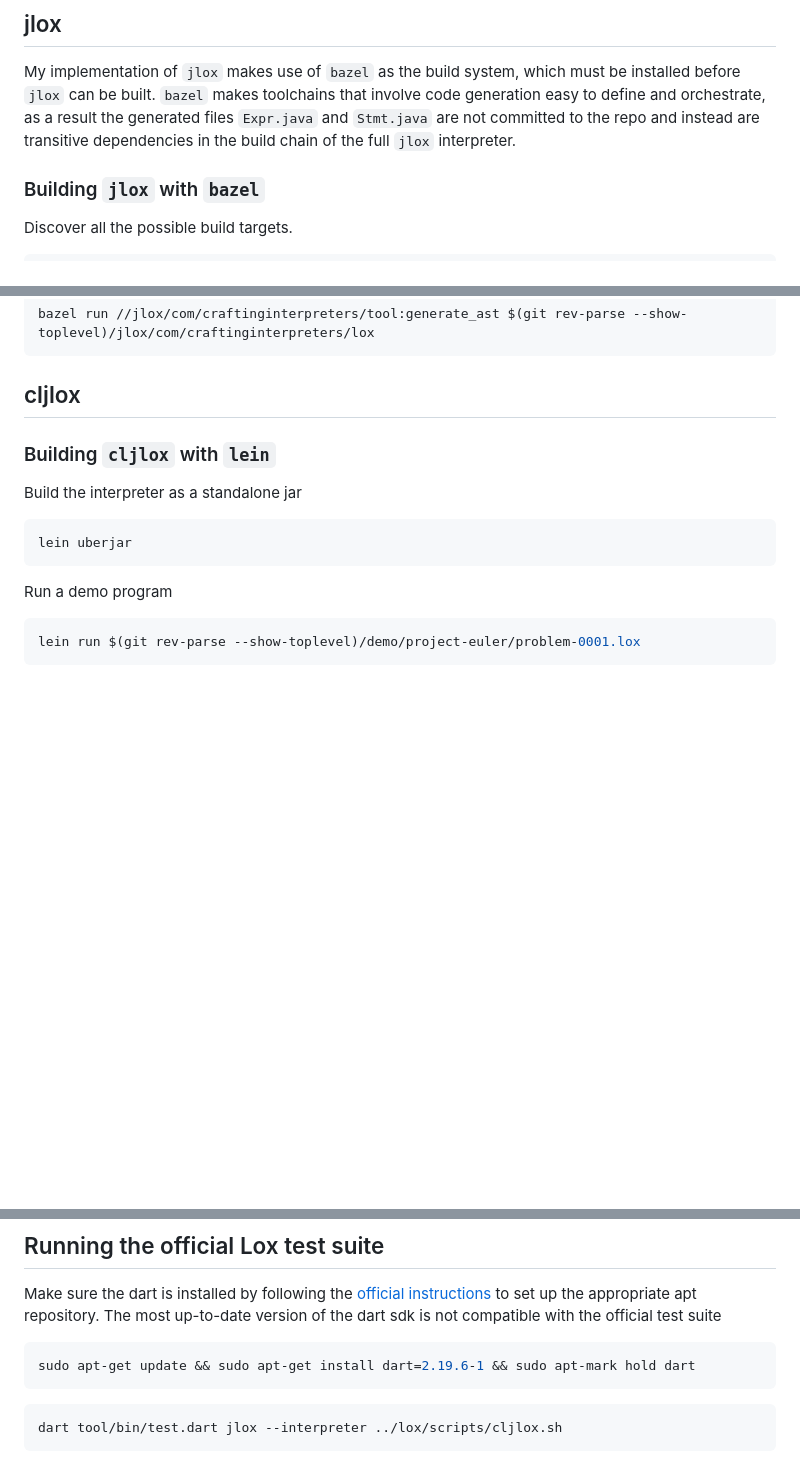
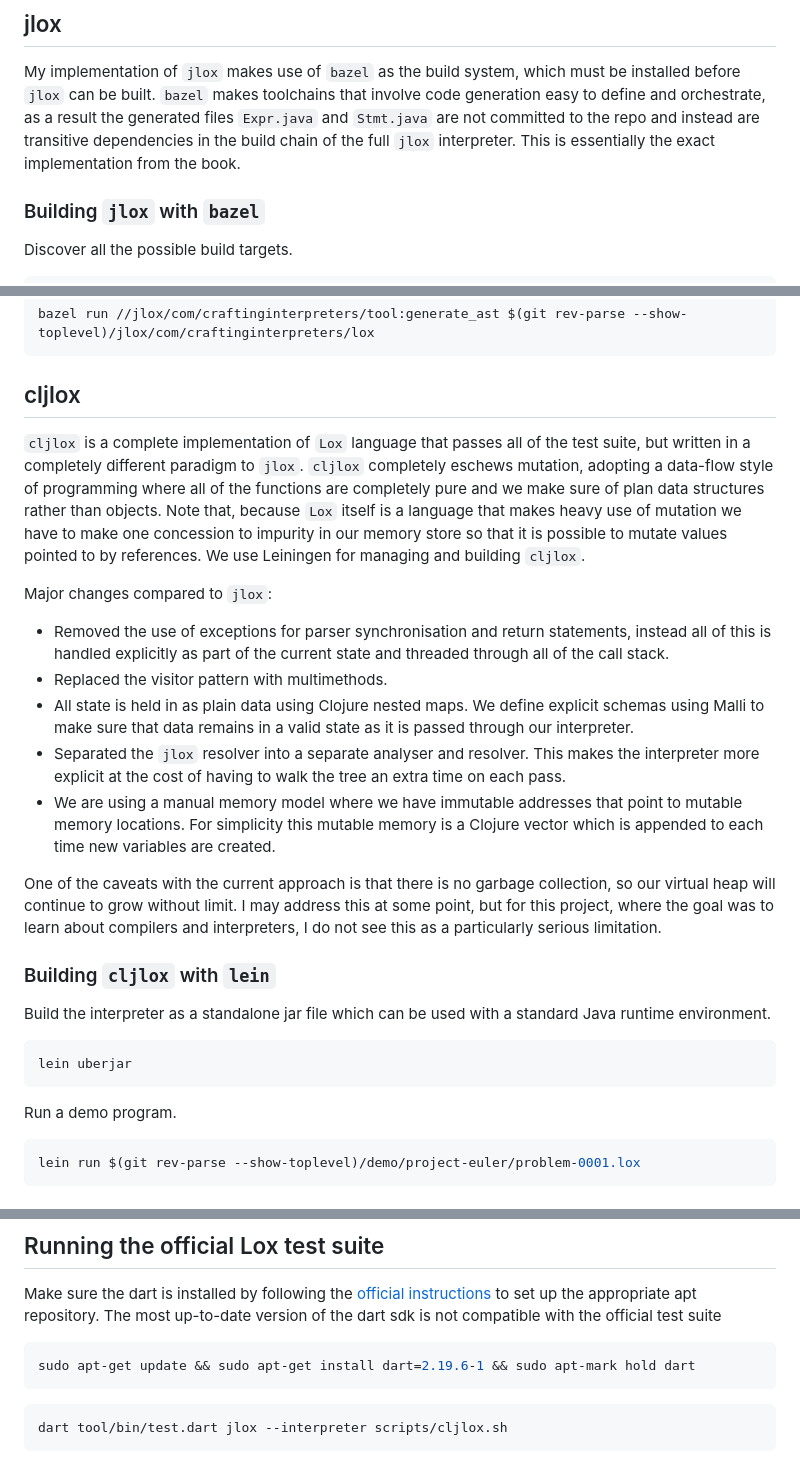
Before and after one commit to lcarpino/lox, a Markdown page: README.md, 3 parts joined by grey strips. GitHub-like rendering; blank space fills up the shorter version.

Commit message:
Add: some details about cljlox to the readme

````diff
--- a/README.md
+++ b/README.md
@@ -9,7 +9,7 @@ implementation of the official Java version in the book and a more functionally
 My implementation of `jlox` makes use of `bazel` as the build system, which must be installed before `jlox` can be
 built. `bazel` makes toolchains that involve code generation easy to define and orchestrate, as a result the generated
 files `Expr.java` and `Stmt.java` are not committed to the repo and instead are transitive dependencies in the build
-chain of the full `jlox` interpreter.
+chain of the full `jlox` interpreter. This is essentially the exact implementation from the book.
 
 ### Building `jlox` with `bazel`
 
@@ -54,15 +54,38 @@ bazel run //jlox/com/craftinginterpreters/tool:generate_ast $(git rev-parse --sh
 
 ## cljlox
 
+`cljlox` is a complete implementation of `Lox` language that passes all of the test suite, but written in a completely
+different paradigm to `jlox`. `cljlox` completely eschews mutation, adopting a data-flow style of programming where all
+of the functions are completely pure and we make sure of plan data structures rather than objects. Note that, because
+`Lox` itself is a language that makes heavy use of mutation we have to make one concession to impurity in our memory
+store so that it is possible to mutate values pointed to by references. We use Leiningen for managing and building
+`cljlox`.
+
+Major changes compared to `jlox`:
+
+- Removed the use of exceptions for parser synchronisation and return statements, instead all of this is handled
+  explicitly as part of the current state and threaded through all of the call stack.
+- Replaced the visitor pattern with multimethods.
+- All state is held in as plain data using Clojure nested maps. We define explicit schemas using Malli to make sure that
+  data remains in a valid state as it is passed through our interpreter.
+- Separated the `jlox` resolver into a separate analyser and resolver. This makes the interpreter more explicit at the
+  cost of having to walk the tree an extra time on each pass.
+- We are using a manual memory model where we have immutable addresses that point to mutable memory locations. For
+  simplicity this mutable memory is a Clojure vector which is appended to each time new variables are created.
+
+One of the caveats with the current approach is that there is no garbage collection, so our virtual heap will continue
+to grow without limit. I may address this at some point, but for this project, where the goal was to learn about
+compilers and interpreters, I do not see this as a particularly serious limitation.
+
 ### Building `cljlox` with `lein`
 
-Build the interpreter as a standalone jar
+Build the interpreter as a standalone jar file which can be used with a standard Java runtime environment.
 
 ```bash
 lein uberjar
 ```
 
-Run a demo program
+Run a demo program.
 
 ```bash
 lein run $(git rev-parse --show-toplevel)/demo/project-euler/problem-0001.lox
@@ -97,5 +120,5 @@ sudo apt-get update && sudo apt-get install dart=2.19.6-1 && sudo apt-mark hold
 ```
 
 ```bash
-dart tool/bin/test.dart jlox --interpreter ../lox/scripts/cljlox.sh
+dart tool/bin/test.dart jlox --interpreter scripts/cljlox.sh
 ```
````
